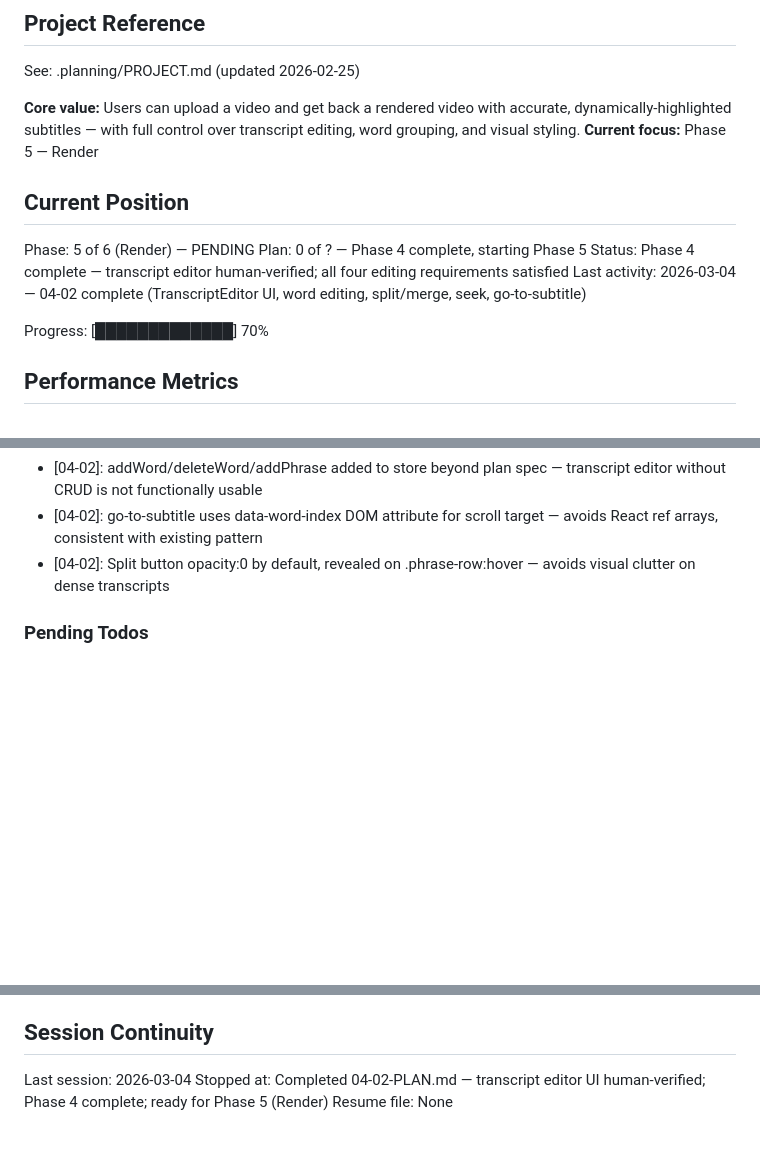
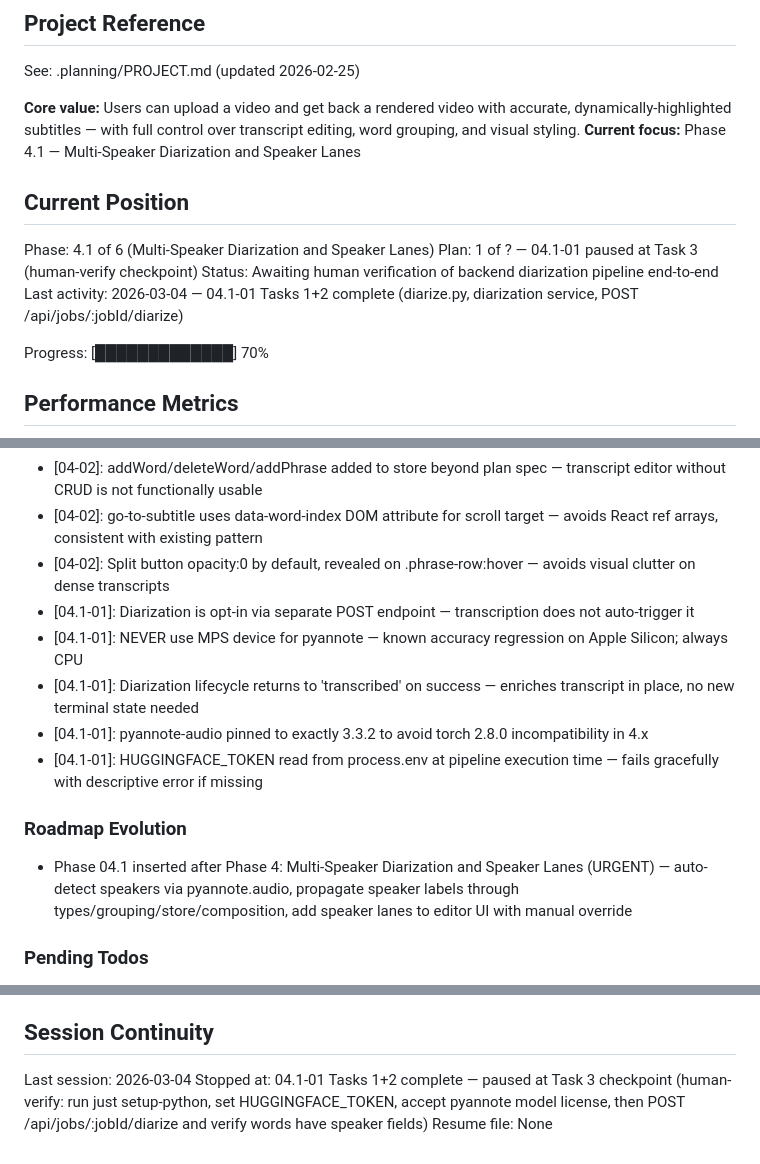
Before and after one commit to Sylphias/Video-Captioner, a Markdown page: .planning/STATE.md, 3 parts joined by grey strips. GitHub-like rendering; blank space fills up the shorter version.

Commit message:
docs(04.1-01): complete backend diarization pipeline plan — paused at human-verify checkpoint
- Create 04.1-01-SUMMARY.md documenting tasks 1+2, decisions, deviations
- Update STATE.md: position to plan 1 awaiting Task 3 human verification, add 04.1-01 decisions

```diff
--- a/.planning/STATE.md
+++ b/.planning/STATE.md
@@ -5,14 +5,14 @@
 See: .planning/PROJECT.md (updated 2026-02-25)
 
 **Core value:** Users can upload a video and get back a rendered video with accurate, dynamically-highlighted subtitles — with full control over transcript editing, word grouping, and visual styling.
-**Current focus:** Phase 5 — Render
+**Current focus:** Phase 4.1 — Multi-Speaker Diarization and Speaker Lanes
 
 ## Current Position
 
-Phase: 5 of 6 (Render) — PENDING
-Plan: 0 of ? — Phase 4 complete, starting Phase 5
-Status: Phase 4 complete — transcript editor human-verified; all four editing requirements satisfied
-Last activity: 2026-03-04 — 04-02 complete (TranscriptEditor UI, word editing, split/merge, seek, go-to-subtitle)
+Phase: 4.1 of 6 (Multi-Speaker Diarization and Speaker Lanes)
+Plan: 1 of ? — 04.1-01 paused at Task 3 (human-verify checkpoint)
+Status: Awaiting human verification of backend diarization pipeline end-to-end
+Last activity: 2026-03-04 — 04.1-01 Tasks 1+2 complete (diarize.py, diarization service, POST /api/jobs/:jobId/diarize)
 
 Progress: [█████████████] 70%
 
@@ -95,6 +95,15 @@ Recent decisions affecting current work:
 - [04-02]: addWord/deleteWord/addPhrase added to store beyond plan spec — transcript editor without CRUD is not functionally usable
 - [04-02]: go-to-subtitle uses data-word-index DOM attribute for scroll target — avoids React ref arrays, consistent with existing pattern
 - [04-02]: Split button opacity:0 by default, revealed on .phrase-row:hover — avoids visual clutter on dense transcripts
+- [04.1-01]: Diarization is opt-in via separate POST endpoint — transcription does not auto-trigger it
+- [04.1-01]: NEVER use MPS device for pyannote — known accuracy regression on Apple Silicon; always CPU
+- [04.1-01]: Diarization lifecycle returns to 'transcribed' on success — enriches transcript in place, no new terminal state needed
+- [04.1-01]: pyannote-audio pinned to exactly 3.3.2 to avoid torch 2.8.0 incompatibility in 4.x
+- [04.1-01]: HUGGINGFACE_TOKEN read from process.env at pipeline execution time — fails gracefully with descriptive error if missing
+
+### Roadmap Evolution
+
+- Phase 04.1 inserted after Phase 4: Multi-Speaker Diarization and Speaker Lanes (URGENT) — auto-detect speakers via pyannote.audio, propagate speaker labels through types/grouping/store/composition, add speaker lanes to editor UI with manual override
 
 ### Pending Todos
 
@@ -114,5 +123,5 @@ Recent decisions affecting current work:
 ## Session Continuity
 
 Last session: 2026-03-04
-Stopped at: Completed 04-02-PLAN.md — transcript editor UI human-verified; Phase 4 complete; ready for Phase 5 (Render)
+Stopped at: 04.1-01 Tasks 1+2 complete — paused at Task 3 checkpoint (human-verify: run just setup-python, set HUGGINGFACE_TOKEN, accept pyannote model license, then POST /api/jobs/:jobId/diarize and verify words have speaker fields)
 Resume file: None
```
Also changed, not shown: 1 other file.
